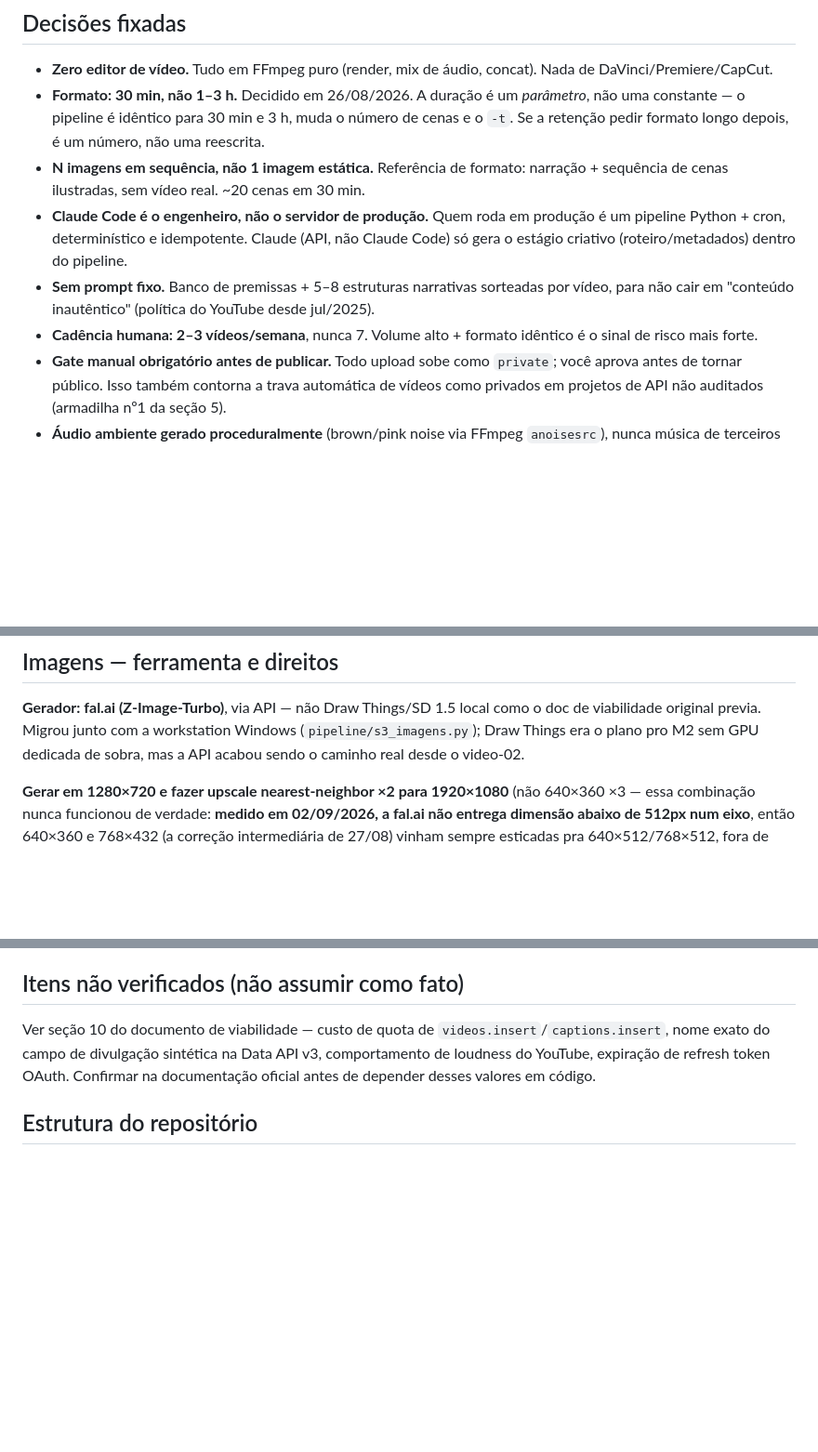
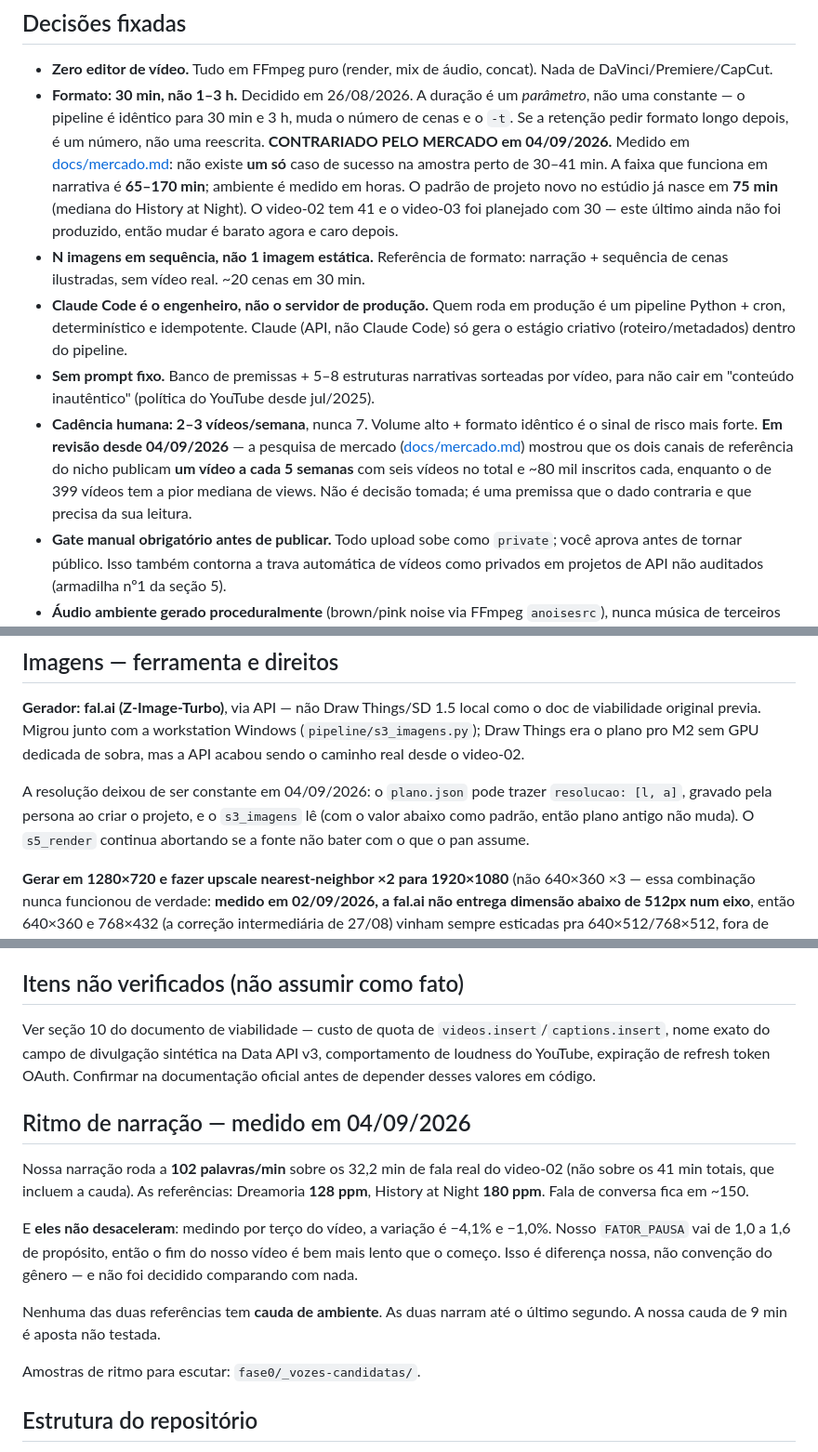
Before and after one commit to Samuelvieria/VideosAut, a Markdown page: CLAUDE.md, 3 parts joined by grey strips. Shown at 93% size. Rendered like a GitHub page; blank space fills up the shorter version.

```diff
--- a/CLAUDE.md
+++ b/CLAUDE.md
@@ -13,6 +13,12 @@ discussões sem motivo novo:
 - **Formato: 30 min, não 1–3 h.** Decidido em 26/08/2026. A duração é um *parâmetro*,
   não uma constante — o pipeline é idêntico para 30 min e 3 h, muda o número de cenas
   e o `-t`. Se a retenção pedir formato longo depois, é um número, não uma reescrita.
+  **CONTRARIADO PELO MERCADO em 04/09/2026.** Medido em [docs/mercado.md](docs/mercado.md):
+  não existe **um só** caso de sucesso na amostra perto de 30–41 min. A faixa que funciona
+  em narrativa é **65–170 min**; ambiente é medido em horas. O padrão de projeto novo
+  no estúdio já nasce em **75 min** (mediana do History at Night). O video-02 tem 41 e o
+  video-03 foi planejado com 30 — este último ainda não foi produzido, então mudar é
+  barato agora e caro depois.
 - **N imagens em sequência, não 1 imagem estática.** Referência de formato:
   narração + sequência de cenas ilustradas, sem vídeo real. ~20 cenas em 30 min.
 - **Claude Code é o engenheiro, não o servidor de produção.** Quem roda em produção é um
@@ -21,7 +27,11 @@ discussões sem motivo novo:
 - **Sem prompt fixo.** Banco de premissas + 5–8 estruturas narrativas sorteadas por vídeo,
   para não cair em "conteúdo inautêntico" (política do YouTube desde jul/2025).
 - **Cadência humana: 2–3 vídeos/semana**, nunca 7. Volume alto + formato idêntico é o sinal
-  de risco mais forte.
+  de risco mais forte. **Em revisão desde 04/09/2026** — a pesquisa de mercado
+  ([docs/mercado.md](docs/mercado.md)) mostrou que os dois canais de referência do nicho
+  publicam **um vídeo a cada 5 semanas** com seis vídeos no total e ~80 mil inscritos cada,
+  enquanto o de 399 vídeos tem a pior mediana de views. Não é decisão tomada; é uma
+  premissa que o dado contraria e que precisa da sua leitura.
 - **Gate manual obrigatório antes de publicar.** Todo upload sobe como `private`; você aprova
   antes de tornar público. Isso também contorna a trava automática de vídeos como privados
   em projetos de API não auditados (armadilha nº1 da seção 5).
@@ -91,6 +101,11 @@ doc de viabilidade original previa. Migrou junto com a workstation Windows
 (`pipeline/s3_imagens.py`); Draw Things era o plano pro M2 sem GPU dedicada de
 sobra, mas a API acabou sendo o caminho real desde o video-02.
 
+A resolução deixou de ser constante em 04/09/2026: o `plano.json` pode trazer
+`resolucao: [l, a]`, gravado pela persona ao criar o projeto, e o `s3_imagens` lê
+(com o valor abaixo como padrão, então plano antigo não muda). O `s5_render`
+continua abortando se a fonte não bater com o que o pan assume.
+
 **Gerar em 1280×720 e fazer upscale nearest-neighbor ×2 para 1920×1080** (não
 640×360 ×3 — essa combinação nunca funcionou de verdade: **medido em
 02/09/2026, a fal.ai não entrega dimensão abaixo de 512px num eixo**, então
@@ -152,6 +167,22 @@ nome exato do campo de divulgação sintética na Data API v3, comportamento de
 YouTube, expiração de refresh token OAuth. Confirmar na documentação oficial antes de
 depender desses valores em código.
 
+## Ritmo de narração — medido em 04/09/2026
+
+Nossa narração roda a **102 palavras/min** sobre os 32,2 min de fala real do
+video-02 (não sobre os 41 min totais, que incluem a cauda). As referências:
+Dreamoria **128 ppm**, History at Night **180 ppm**. Fala de conversa fica em ~150.
+
+E **eles não desaceleram**: medindo por terço do vídeo, a variação é −4,1% e
+−1,0%. Nosso `FATOR_PAUSA` vai de 1,0 a 1,6 de propósito, então o fim do nosso
+vídeo é bem mais lento que o começo. Isso é diferença nossa, não convenção do
+gênero — e não foi decidido comparando com nada.
+
+Nenhuma das duas referências tem **cauda de ambiente**. As duas narram até o
+último segundo. A nossa cauda de 9 min é aposta não testada.
+
+Amostras de ritmo para escutar: `fase0/_vozes-candidatas/`.
+
 ## Estrutura do repositório
 
 Fase 0 (validação manual) rodando em paralelo com a Fase 1 (automação dos estágios
```
Also changed, not shown: docs/estado-e-direcao.md (+11 -5 lines), docs/noite-04-09.md (added, +171 -0 lines).
